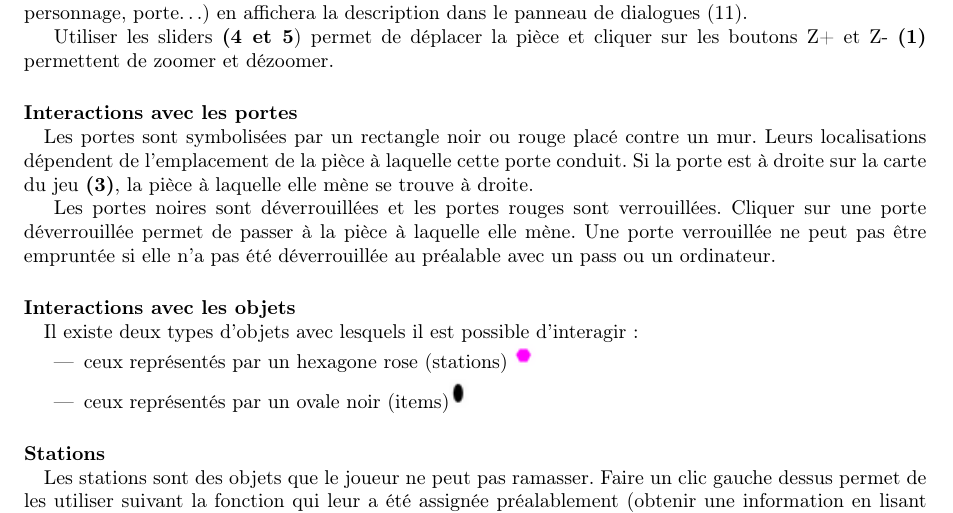
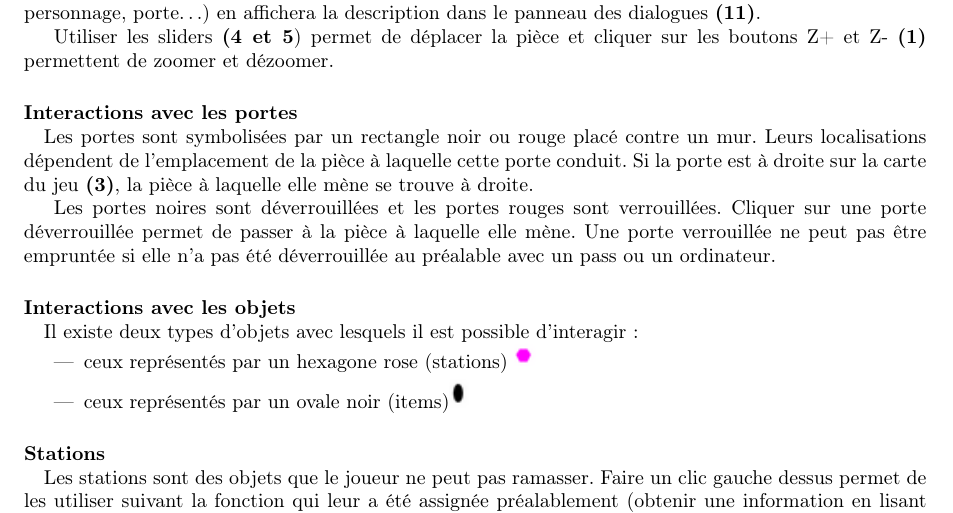
Before and after one commit to florian-corby/projetIHM, a LaTeX document (docs/documents_etu/CR/standalone.tex, which reads docs/documents_etu/CR/content.tex): part of page 6 of 17, cut so that both start at the same text. Compiled offline with pdfLaTeX.

Commit message:
Petite faute corrigée dans le rapport + oubli d'ajouter le rapport au suivi de git

```diff
--- a/docs/documents_etu/CR/content.tex
+++ b/docs/documents_etu/CR/content.tex
@@ -67,7 +67,7 @@ Si vous choisissez de le lancer dans un IDE Intellij vous devez:
 
 
 \paragraph{Carte de Jeu\\}
-    La carte du jeu \textbf{(3)} affiche le contenu de chaque pièce. Un clic droit sur n’importe quel élément (item, personnage, porte…) en affichera la description dans le panneau de dialogues (11).
+    La carte du jeu \textbf{(3)} affiche le contenu de chaque pièce. Un clic droit sur n’importe quel élément (item, personnage, porte…) en affichera la description dans le panneau des dialogues \textbf{(11)}.
 \par Utiliser les sliders \textbf{(4 et 5}) permet de déplacer la pièce et cliquer sur les boutons Z+ et Z- \textbf{(1)} permettent de zoomer et dézoomer.
 
 \paragraph{Interactions avec les portes\\}
```
Also changed, not shown: rapport.pdf (added).
